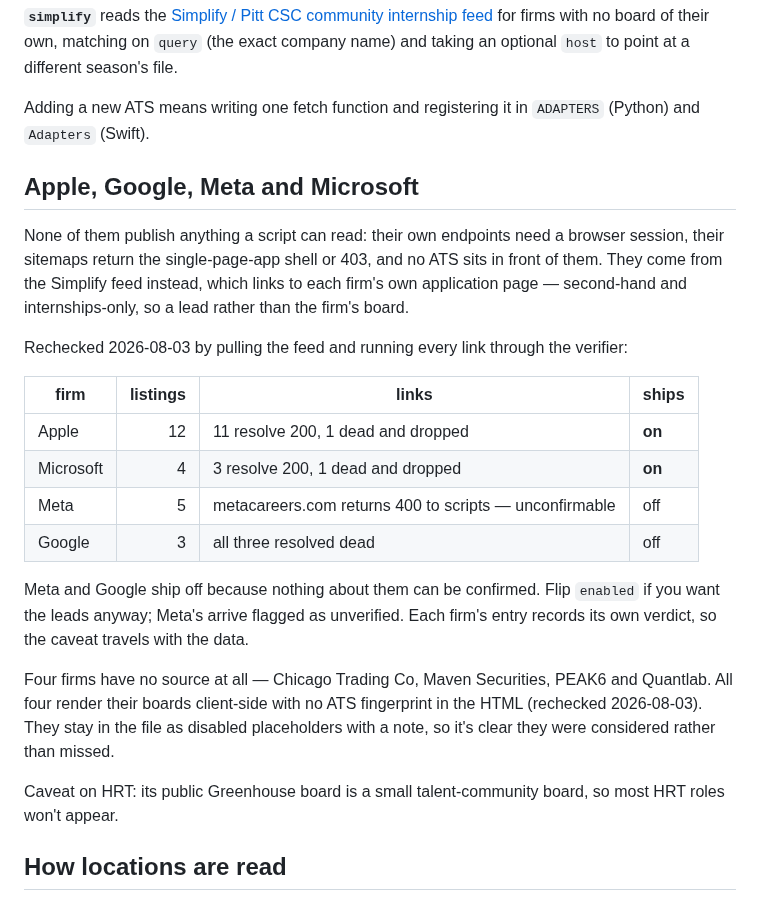
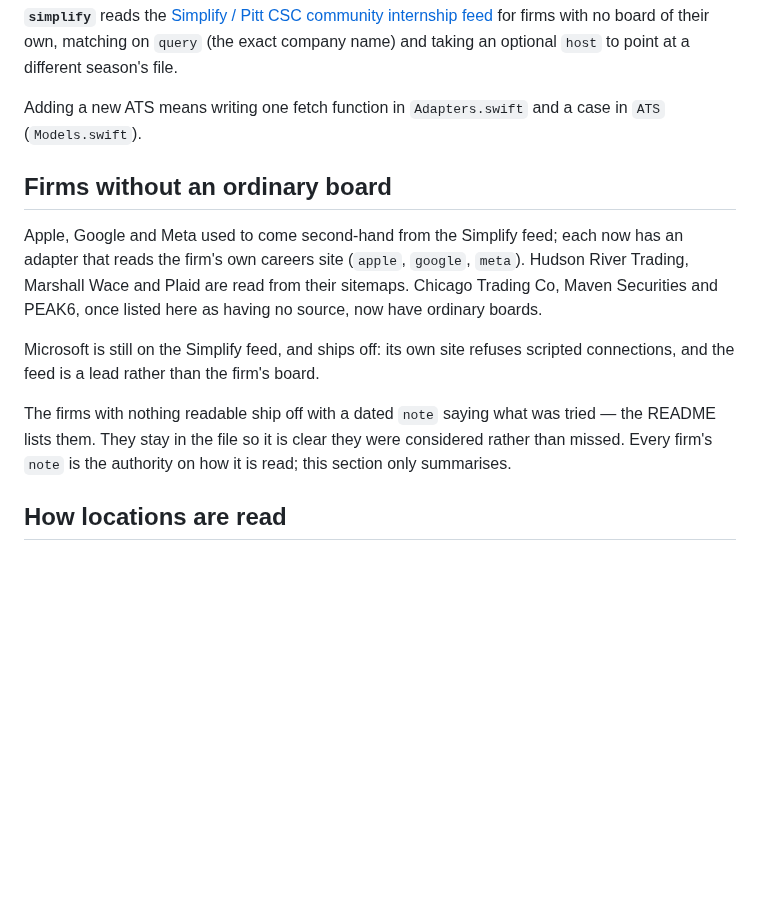
Before and after one commit to mgman03/quantjobs, a Markdown page: INTERNALS.md, the part around the change. GitHub-like rendering; blank space fills up the shorter version.

```diff
--- a/INTERNALS.md
+++ b/INTERNALS.md
@@ -63,37 +63,24 @@ taking an optional `host` to point at a different season's file.
 
 [simplify]: https://github.com/SimplifyJobs/Summer2027-Internships
 
-Adding a new ATS means writing one fetch function and registering it in `ADAPTERS`
-(Python) and `Adapters` (Swift).
+Adding a new ATS means writing one fetch function in `Adapters.swift` and a case
+in `ATS` (`Models.swift`).
 
-## Apple, Google, Meta and Microsoft
+## Firms without an ordinary board
 
-None of them publish anything a script can read: their own endpoints need a browser
-session, their sitemaps return the single-page-app shell or 403, and no ATS sits in
-front of them. They come from the Simplify feed instead, which links to each firm's
-own application page — second-hand and internships-only, so a lead rather than the
-firm's board.
+Apple, Google and Meta used to come second-hand from the Simplify feed; each now
+has an adapter that reads the firm's own careers site (`apple`, `google`, `meta`).
+Hudson River Trading, Marshall Wace and Plaid are read from their sitemaps.
+Chicago Trading Co, Maven Securities and PEAK6, once listed here as having no
+source, now have ordinary boards.
 
-Rechecked 2026-08-03 by pulling the feed and running every link through the verifier:
+Microsoft is still on the Simplify feed, and ships off: its own site refuses
+scripted connections, and the feed is a lead rather than the firm's board.
 
-| firm | listings | links | ships |
-|---|--:|---|---|
-| Apple | 12 | 11 resolve 200, 1 dead and dropped | **on** |
-| Microsoft | 4 | 3 resolve 200, 1 dead and dropped | **on** |
-| Meta | 5 | metacareers.com returns 400 to scripts — unconfirmable | off |
-| Google | 3 | all three resolved dead | off |
-
-Meta and Google ship off because nothing about them can be confirmed. Flip `enabled`
-if you want the leads anyway; Meta's arrive flagged as unverified. Each firm's entry
-records its own verdict, so the caveat travels with the data.
-
-Four firms have no source at all — Chicago Trading Co, Maven Securities, PEAK6 and
-Quantlab. All four render their boards client-side with no ATS fingerprint in the HTML
-(rechecked 2026-08-03). They stay in the file as disabled placeholders with a note, so
-it's clear they were considered rather than missed.
-
-Caveat on HRT: its public Greenhouse board is a small talent-community board, so most
-HRT roles won't appear.
+The firms with nothing readable ship off with a dated `note` saying what was
+tried — the README lists them. They stay in the file so it is clear they were
+considered rather than missed. Every firm's `note` is the authority on how it is
+read; this section only summarises.
 
 ## How locations are read
 
```
Also changed, not shown: README.md (+37 -95 lines), docs/phone-page.md (added, +93 -0 lines), docs/img/app-applied.png, docs/img/app-categories.png (added), docs/img/app-results.png, docs/img/icon.png (added), 13 other files.
